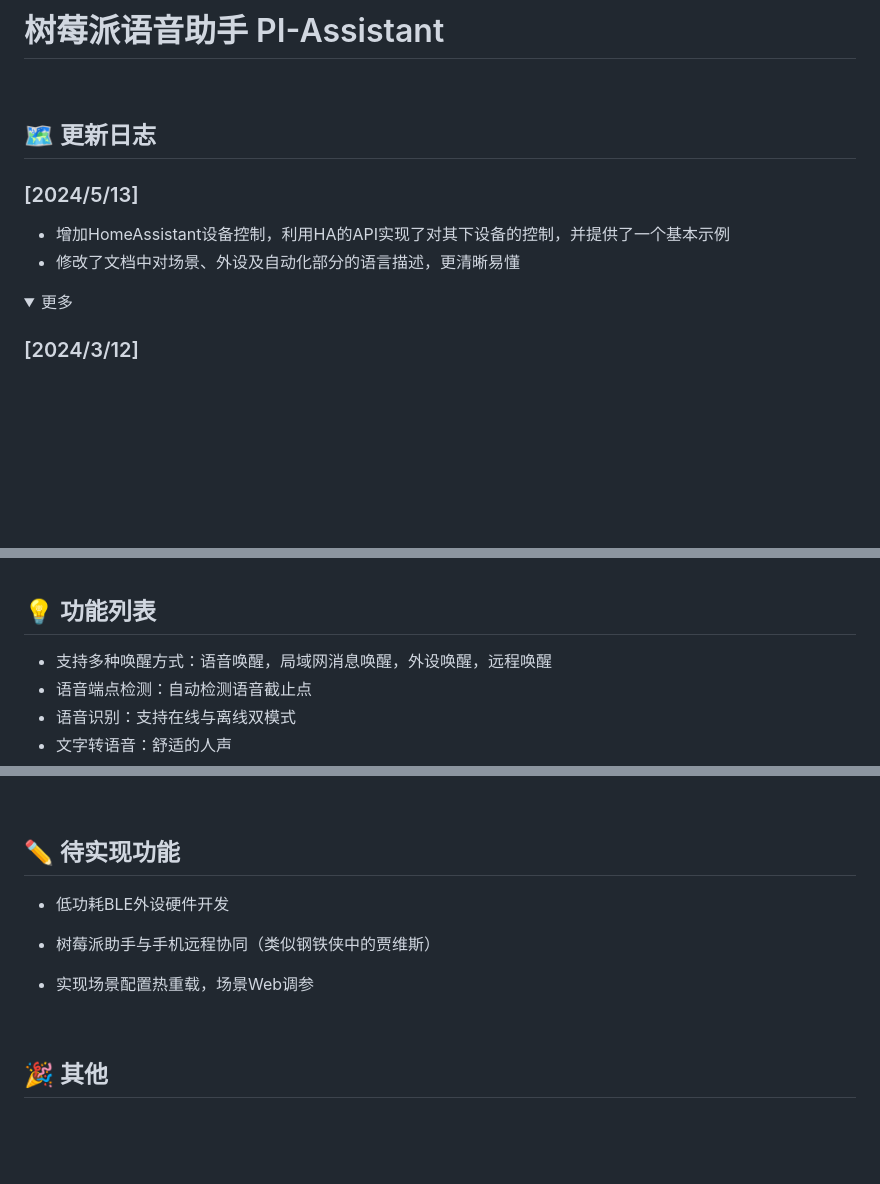
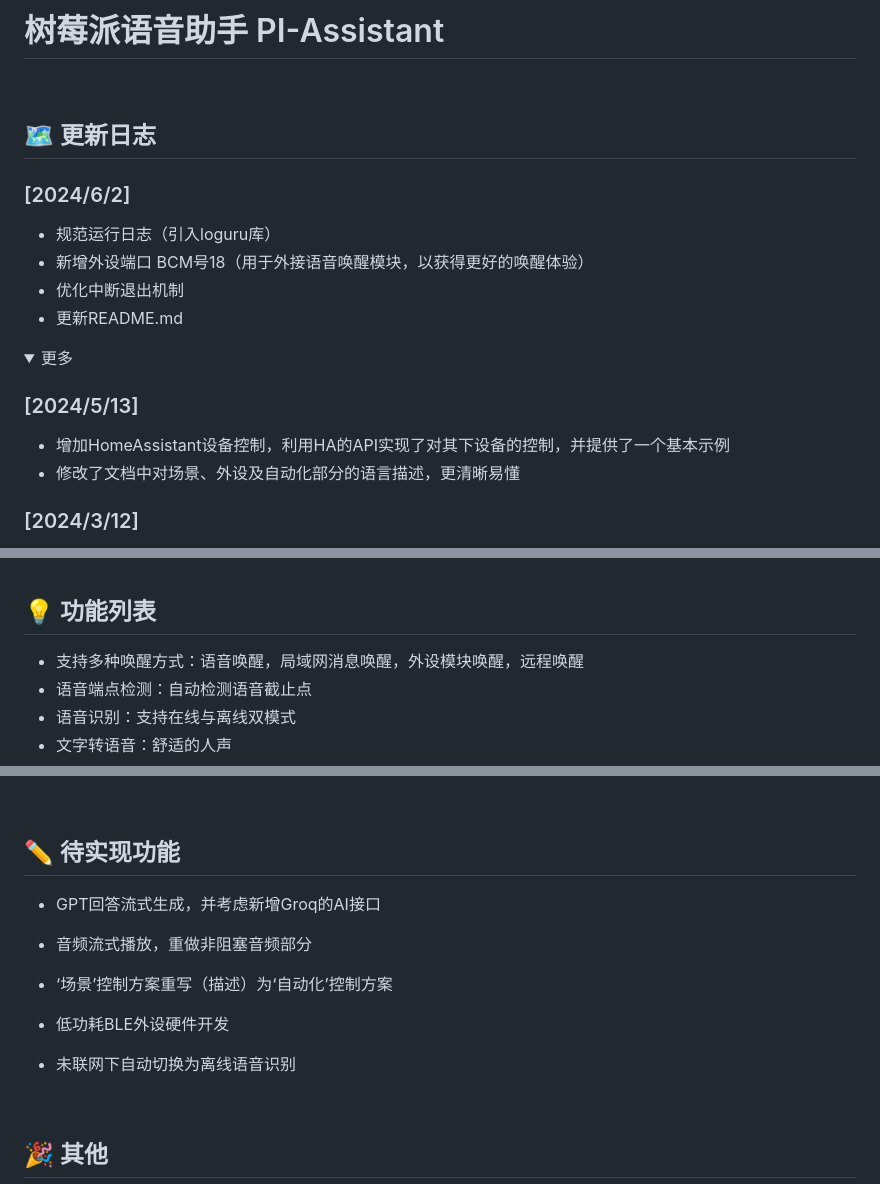
Before and after one commit to Lucky-183/PI-Assistant, a Markdown page: README.md, 3 parts joined by grey strips. Drawn GitHub-style; folded sections open; blank space fills up the shorter version.

Commit message:
update documentation

```diff
--- a/README.md
+++ b/README.md
@@ -5,14 +5,22 @@
 
 ## 🗺️ 更新日志
 
+### [2024/6/2]
+
+- 规范运行日志（引入loguru库）
+- 新增外设端口 BCM号18（用于外接语音唤醒模块，以获得更好的唤醒体验）
+- 优化中断退出机制
+- 更新README.md
+
+<details>
+
+<summary>更多</summary>
+
 ### [2024/5/13]
 
 - 增加HomeAssistant设备控制，利用HA的API实现了对其下设备的控制，并提供了一个基本示例
 - 修改了文档中对场景、外设及自动化部分的语言描述，更清晰易懂
 
-<details>
-
-<summary>更多</summary>
 
 ### [2024/3/12]
 
@@ -50,7 +58,7 @@
 
 ## 💡 功能列表
 
-- 支持多种唤醒方式：语音唤醒，局域网消息唤醒，外设唤醒，远程唤醒
+- 支持多种唤醒方式：语音唤醒，局域网消息唤醒，外设模块唤醒，远程唤醒
 - 语音端点检测：自动检测语音截止点
 - 语音识别：支持在线与离线双模式
 - 文字转语音：舒适的人声
@@ -202,11 +210,15 @@ python server.py #主程序
 
 ## ✏️ 待实现功能
 
+- GPT回答流式生成，并考虑新增Groq的AI接口
+
+- 音频流式播放，重做非阻塞音频部分
+
+- ‘场景’控制方案重写（描述）为‘自动化’控制方案
+
 - 低功耗BLE外设硬件开发
 
-- 树莓派助手与手机远程协同（类似钢铁侠中的贾维斯）
-
-- 实现场景配置热重载，场景Web调参
+- 未联网下自动切换为离线语音识别
 
 <br>
 
```
Also changed, not shown: other parts of README.md (+1 -1 lines), arch.PNG (added), 1 other file.
